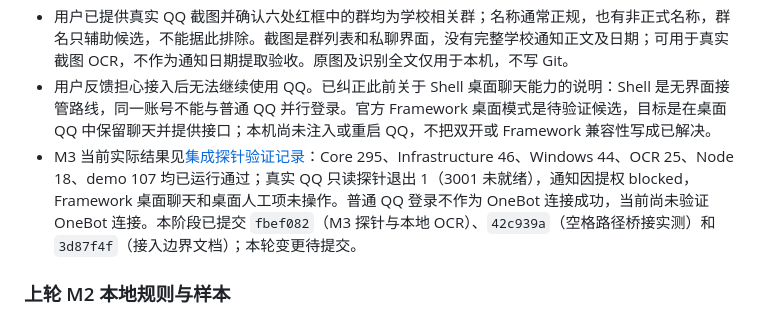
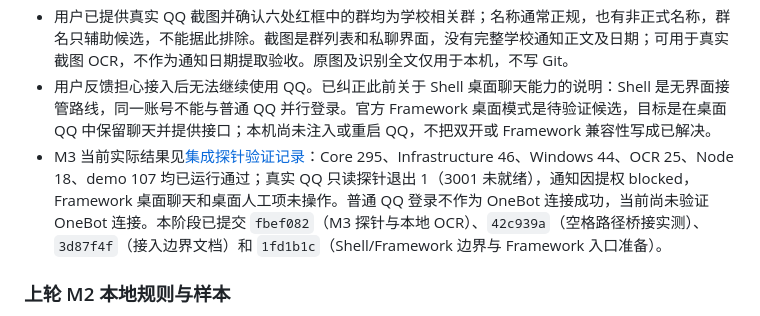
Before and after one commit to Steven060206/shiyao, a Markdown page: docs/HANDOFF.md, the part around the change. Rendered like a GitHub page.

Commit message:
docs: record NapCat integration checkpoint

```diff
--- a/docs/HANDOFF.md
+++ b/docs/HANDOFF.md
@@ -17,7 +17,7 @@
 - 已只读检测普通 QQ 安装及进程（`D:/QQ`、版本目录 `9.9.36-53644`）。官方 Shell 入口依赖注册表而失败，已提供 `packaging/napcat/Start-NapCat.cmd` 直接指定 QQ 路径；NapCat WebUI 6099 曾返回 HTTP 200，但当前进程已退出，OneBot 3001 未启用。普通 QQ 登录不等于 OneBot 连接。当前执行会话提权，通知须在支持的非提权环境实测。Windows、OneBot、OCR 代码及探针正在实施，尚无 M3 完成结论。
 - 用户已提供真实 QQ 截图并确认六处红框中的群均为学校相关群；名称通常正规，也有非正式名称，群名只辅助候选，不能据此排除。截图是群列表和私聊界面，没有完整学校通知正文及日期；可用于真实截图 OCR，不作为通知日期提取验收。原图及识别全文仅用于本机，不写 Git。
 - 用户反馈担心接入后无法继续使用 QQ。已纠正此前关于 Shell 桌面聊天能力的说明：Shell 是无界面接管路线，同一账号不能与普通 QQ 并行登录。官方 Framework 桌面模式是待验证候选，目标是在桌面 QQ 中保留聊天并提供接口；本机尚未注入或重启 QQ，不把双开或 Framework 兼容性写成已解决。
-- M3 当前实际结果见[集成探针验证记录](verification/integration-probes.md)：Core 295、Infrastructure 46、Windows 44、OCR 25、Node 18、demo 107 均已运行通过；真实 QQ 只读探针退出 1（3001 未就绪），通知因提权 blocked，Framework 桌面聊天和桌面人工项未操作。普通 QQ 登录不作为 OneBot 连接成功，当前尚未验证 OneBot 连接。本阶段已提交 `fbef082`（M3 探针与本地 OCR）、`42c939a`（空格路径桥接实测）和 `3d87f4f`（接入边界文档）；本轮变更待提交。
+- M3 当前实际结果见[集成探针验证记录](verification/integration-probes.md)：Core 295、Infrastructure 46、Windows 44、OCR 25、Node 18、demo 107 均已运行通过；真实 QQ 只读探针退出 1（3001 未就绪），通知因提权 blocked，Framework 桌面聊天和桌面人工项未操作。普通 QQ 登录不作为 OneBot 连接成功，当前尚未验证 OneBot 连接。本阶段已提交 `fbef082`（M3 探针与本地 OCR）、`42c939a`（空格路径桥接实测）、`3d87f4f`（接入边界文档）和 `1fd1b1c`（Shell/Framework 边界与 Framework 入口准备）。
 
 ### 上轮 M2 本地规则与样本
 
```
